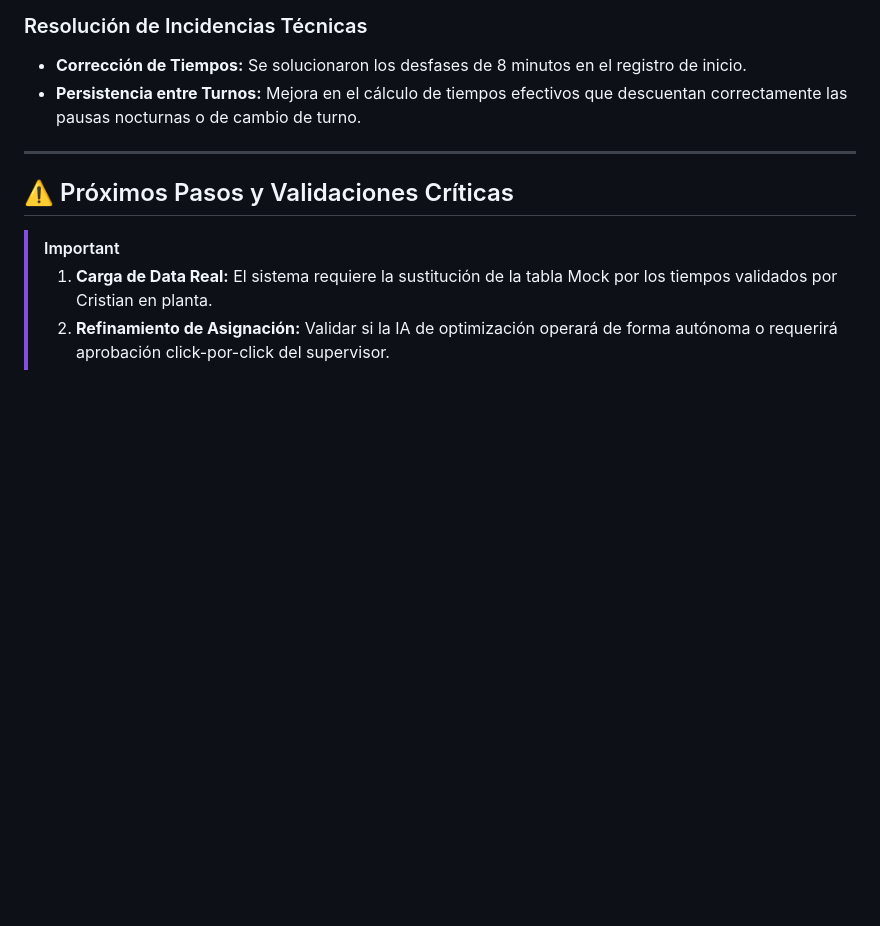
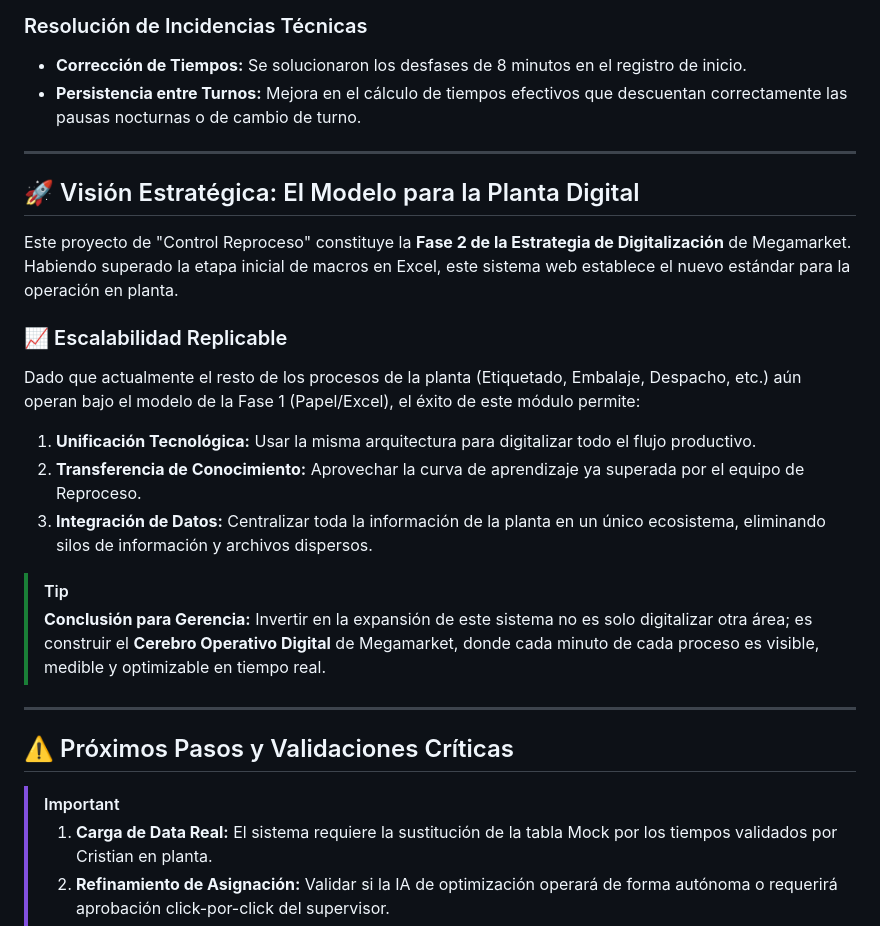
Before and after one commit to agustinlopezrodriguez93/Control-reproceso, a Markdown page: docs/Documentacion_Completa_Reproceso.md, the part around one of its changes. GitHub-like rendering; blank space fills up the shorter version.

```diff
--- a/docs/Documentacion_Completa_Reproceso.md
+++ b/docs/Documentacion_Completa_Reproceso.md
@@ -73,6 +113,21 @@ Lógica inteligente que elimina la arbitrariedad en el reparto de tareas:
 
 ---
 
+## 🚀 Visión Estratégica: El Modelo para la Planta Digital
+
+Este proyecto de "Control Reproceso" constituye la **Fase 2 de la Estrategia de Digitalización** de Megamarket. Habiendo superado la etapa inicial de macros en Excel, este sistema web establece el nuevo estándar para la operación en planta.
+
+### 📈 Escalabilidad Replicable
+Dado que actualmente el resto de los procesos de la planta (Etiquetado, Embalaje, Despacho, etc.) aún operan bajo el modelo de la Fase 1 (Papel/Excel), el éxito de este módulo permite:
+1.  **Unificación Tecnológica:** Usar la misma arquitectura para digitalizar todo el flujo productivo.
+2.  **Transferencia de Conocimiento:** Aprovechar la curva de aprendizaje ya superada por el equipo de Reproceso.
+3.  **Integración de Datos:** Centralizar toda la información de la planta en un único ecosistema, eliminando silos de información y archivos dispersos.
+
+> [!TIP]
+> **Conclusión para Gerencia:** Invertir en la expansión de este sistema no es solo digitalizar otra área; es construir el **Cerebro Operativo Digital** de Megamarket, donde cada minuto de cada proceso es visible, medible y optimizable en tiempo real.
+
+---
+
 ## ⚠️ Próximos Pasos y Validaciones Críticas
 
 > [!IMPORTANT]
```
Also changed, not shown: other parts of docs/Documentacion_Completa_Reproceso.md (+42 -2 lines).
